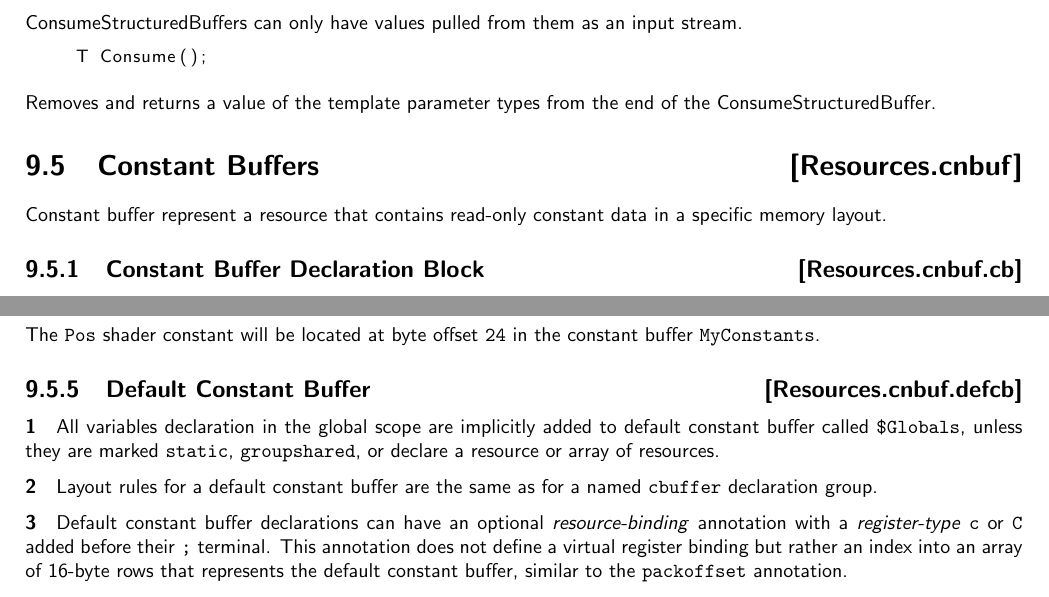
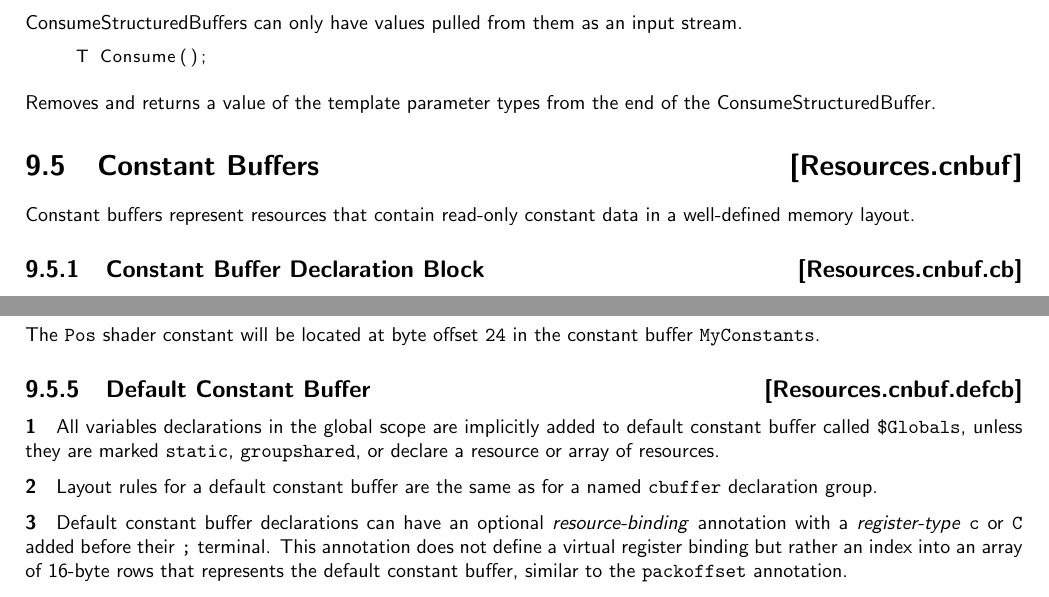
Before and after one commit to microsoft/hlsl-specs, a LaTeX thesis (specs/language/hlsl.tex, which reads specs/language/resources.tex): two parts of pages 48 and 50 of 58, joined at a grey line, cut so that both start at the same text. Compiled offline with pdfLaTeX.

Commit message:
code review feedback - minor changes if phrasing

```diff
--- a/specs/language/resources.tex
+++ b/specs/language/resources.tex
@@ -665,7 +665,8 @@ Removes and returns a value of the template parameter types from the end of the
 
 \Sec{Constant Buffers}{Resources.cnbuf}
 
-Constant buffer represent a resource that contains read-only constant data in a specific memory layout.
+Constant buffers represent resources that contain read-only constant data in a
+well-defined memory layout.
 
 \Sub{Constant Buffer Declaration Block}{Resources.cnbuf.cb}
 
@@ -852,8 +853,8 @@ the constant buffer \texttt{MyConstants}.
 
 \Sub{Default Constant Buffer}{Resources.cnbuf.defcb}
 
-\p All variables declaration in the global scope are implicitly added to default
-constant buffer called \texttt{\$Globals}, unless they are marked
+\p All variables declarations in the global scope are implicitly added to
+default constant buffer called \texttt{\$Globals}, unless they are marked
 \texttt{static}, \texttt{groupshared}, or declare a resource or array of
 resources.
 
```
Also changed, not shown: specs/language/resources.tex (4 more changed lines).
